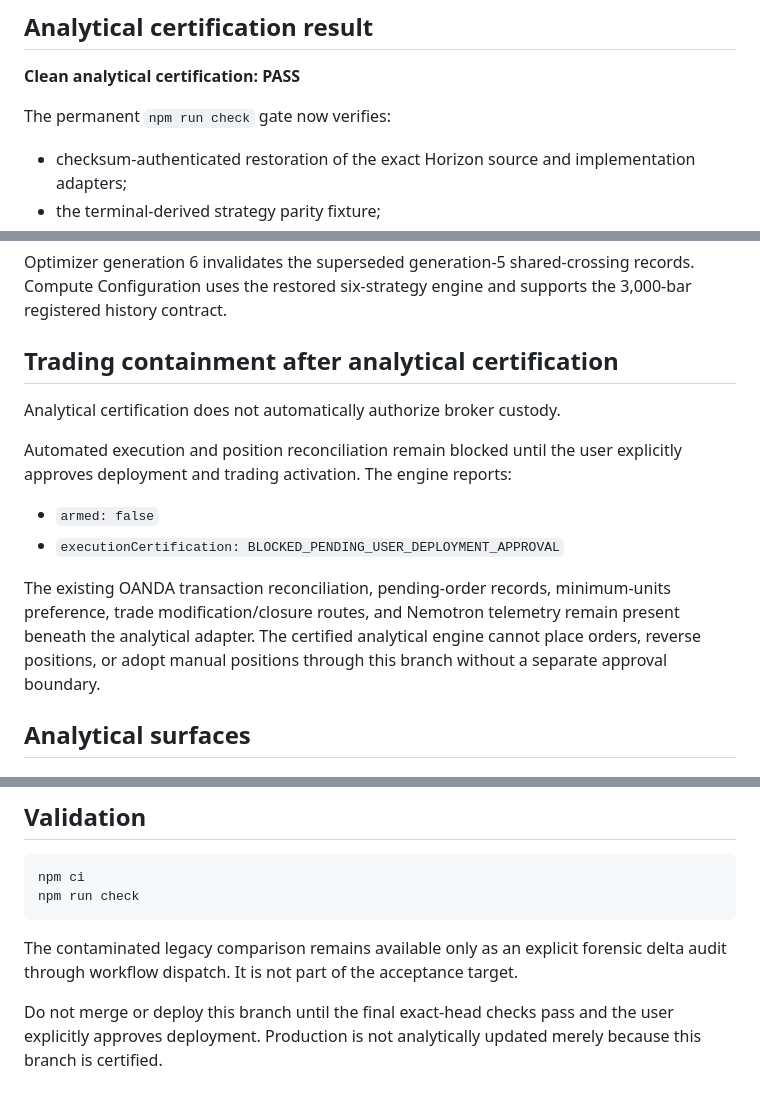
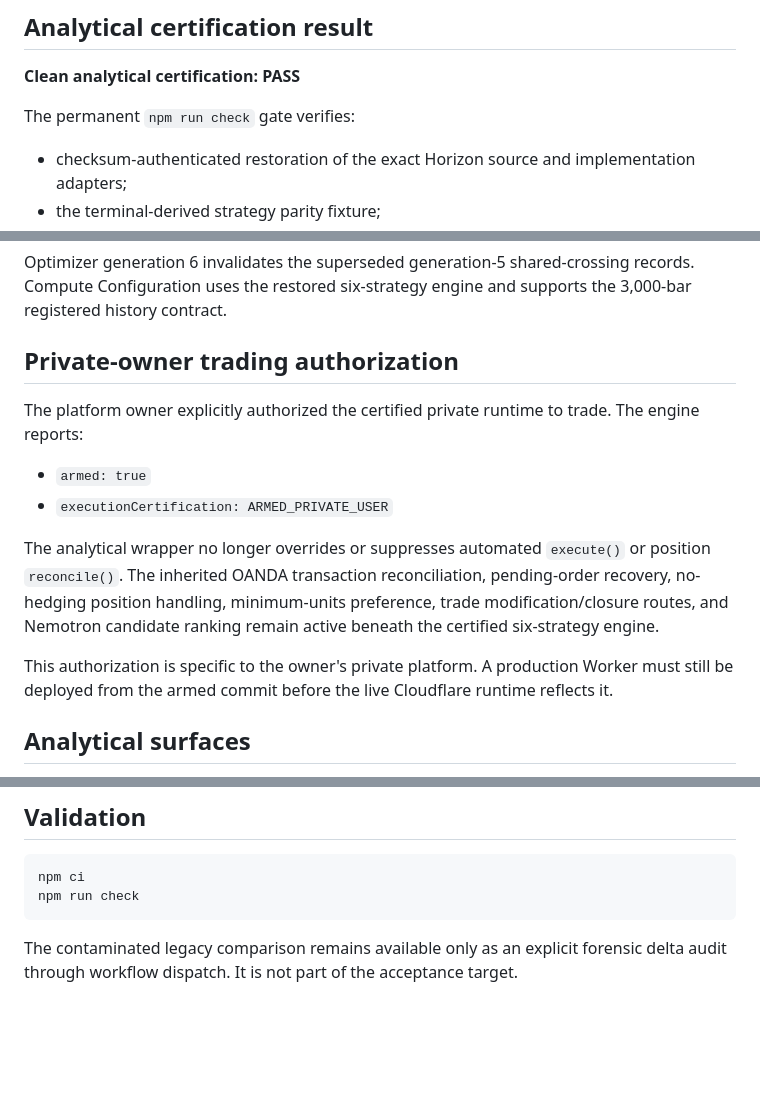
Before and after one commit to edbrowncte/cte-compound, a Markdown page: README.md, 3 parts joined by grey strips. Drawn GitHub-style; blank space fills up the shorter version.

Commit message:
docs: record private owner arming authorization

````diff
--- a/README.md
+++ b/README.md
@@ -33,7 +33,7 @@ DARE(N), DARE, COMBO, NAI, and APEX are not forced onto the HTL Asset crossing c
 
 **Clean analytical certification: PASS**
 
-The permanent `npm run check` gate now verifies:
+The permanent `npm run check` gate verifies:
 
 - checksum-authenticated restoration of the exact Horizon source and implementation adapters;
 - the terminal-derived strategy parity fixture;
@@ -81,16 +81,16 @@ Registered Horizon gross performance and spread-adjusted performance are separat
 
 Optimizer generation 6 invalidates the superseded generation-5 shared-crossing records. Compute Configuration uses the restored six-strategy engine and supports the 3,000-bar registered history contract.
 
-## Trading containment after analytical certification
+## Private-owner trading authorization
 
-Analytical certification does not automatically authorize broker custody.
+The platform owner explicitly authorized the certified private runtime to trade. The engine reports:
 
-Automated execution and position reconciliation remain blocked until the user explicitly approves deployment and trading activation. The engine reports:
+- `armed: true`
+- `executionCertification: ARMED_PRIVATE_USER`
 
-- `armed: false`
-- `executionCertification: BLOCKED_PENDING_USER_DEPLOYMENT_APPROVAL`
+The analytical wrapper no longer overrides or suppresses automated `execute()` or position `reconcile()`. The inherited OANDA transaction reconciliation, pending-order recovery, no-hedging position handling, minimum-units preference, trade modification/closure routes, and Nemotron candidate ranking remain active beneath the certified six-strategy engine.
 
-The existing OANDA transaction reconciliation, pending-order records, minimum-units preference, trade modification/closure routes, and Nemotron telemetry remain present beneath the analytical adapter. The certified analytical engine cannot place orders, reverse positions, or adopt manual positions through this branch without a separate approval boundary.
+This authorization is specific to the owner's private platform. A production Worker must still be deployed from the armed commit before the live Cloudflare runtime reflects it.
 
 ## Analytical surfaces
 
@@ -112,5 +112,3 @@ npm run check
 ```
 
 The contaminated legacy comparison remains available only as an explicit forensic delta audit through workflow dispatch. It is not part of the acceptance target.
-
-Do not merge or deploy this branch until the final exact-head checks pass and the user explicitly approves deployment. Production is not analytically updated merely because this branch is certified.
````
